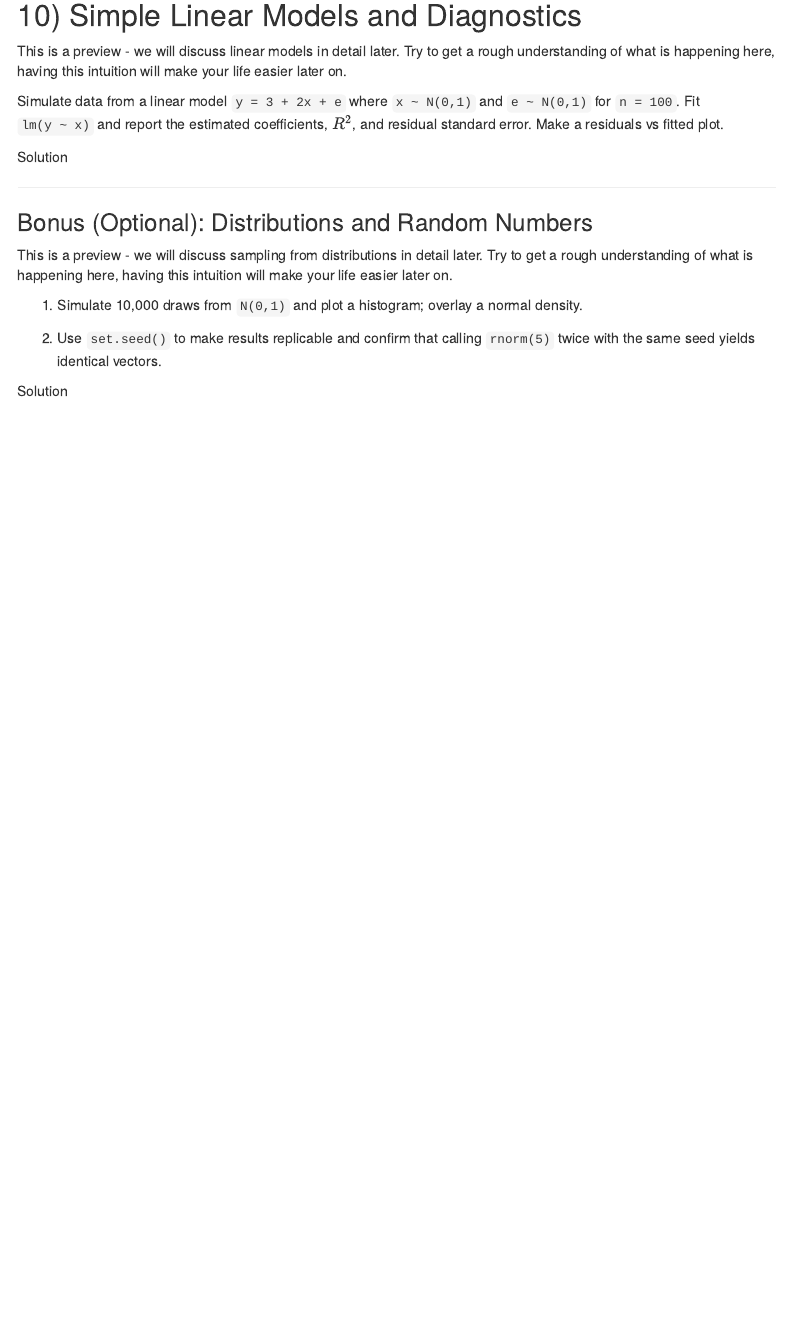
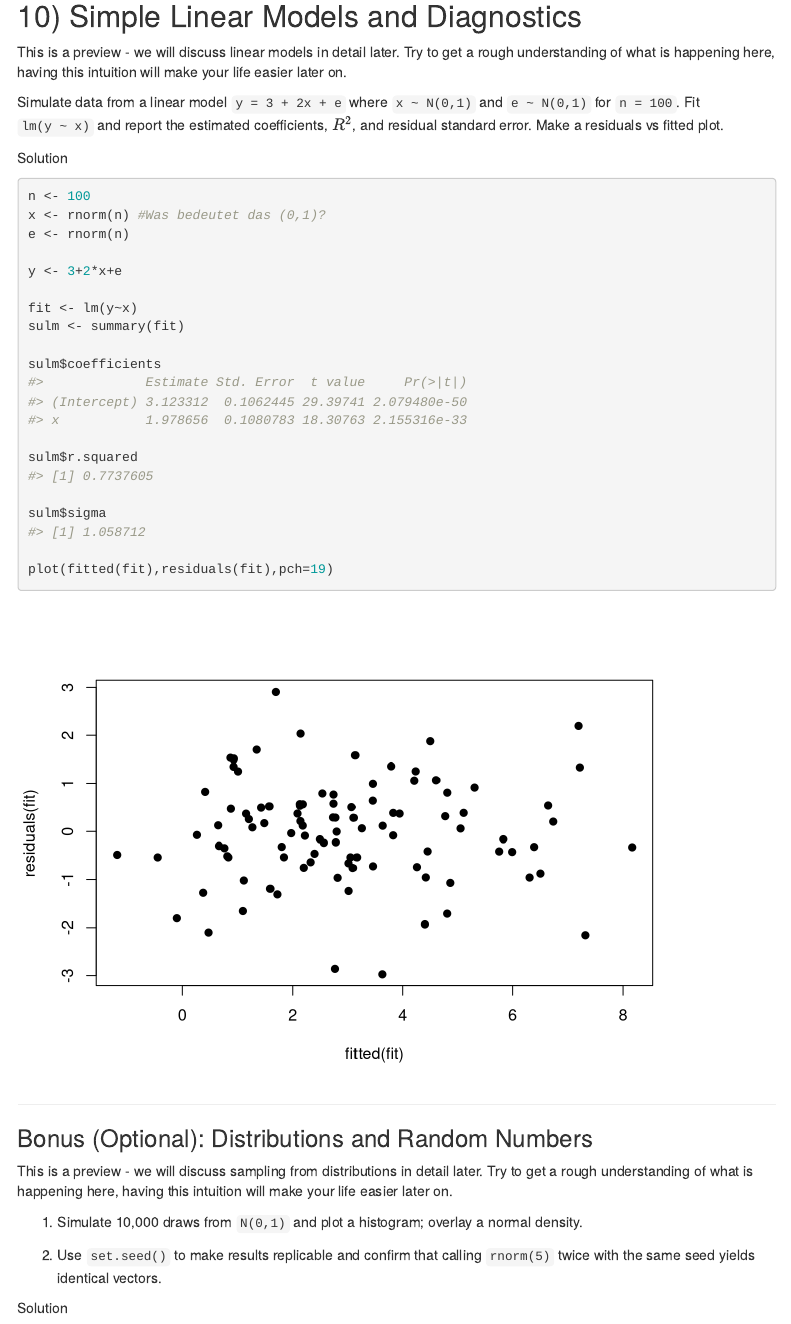
Before and after one commit to GoodTimeclubs/statistics, an R Markdown document (klausvorb/Ex01_Intro_to_R.Rmd): the page in a window 1100 px wide, from 6600 px down. Rendered offline with R 4.5, knitr and Pandoc, with nearby package versions; menus at the side of the page are left out.

Commit message:
Add solutions for linear model simulation and random sampling
Added R code to simulate data from a linear model, fit and summarize a linear regression, and plot residuals. Also included code to demonstrate random sampling, histogram plotting, and reproducibility with set.seed.

````diff
--- a/klausvorb/Ex01_Intro_to_R.Rmd
+++ b/klausvorb/Ex01_Intro_to_R.Rmd
@@ -247,6 +247,23 @@ Simulate data from a linear model `y = 3 + 2x + e` where `x ~ N(0,1)` and `e ~ N
 Solution
 
 ```{r}
+n <- 100
+x <- rnorm(n) #Was bedeutet das (0,1)?
+e <- rnorm(n)
+
+y <- 3+2*x+e
+
+fit <- lm(y~x)
+sulm <- summary(fit)
+
+sulm$coefficients
+
+sulm$r.squared
+
+sulm$sigma
+
+plot(fitted(fit),residuals(fit),pch=19)
+
 ```
 
 ------------------------------------------------------------------------
````
Also changed, not shown: klausvorb/Ex01_Intro_to_R.Rmd (13 more changed lines).
